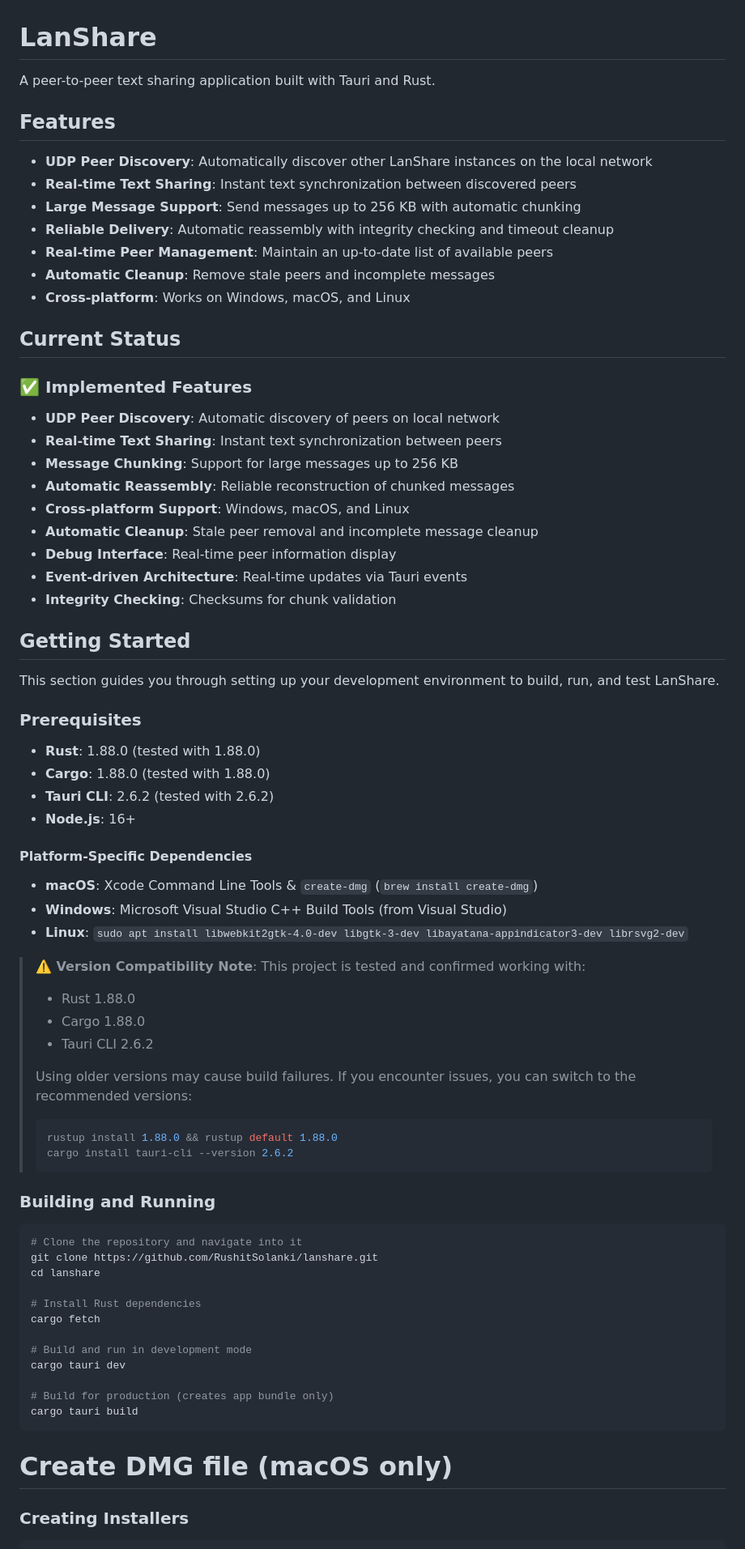
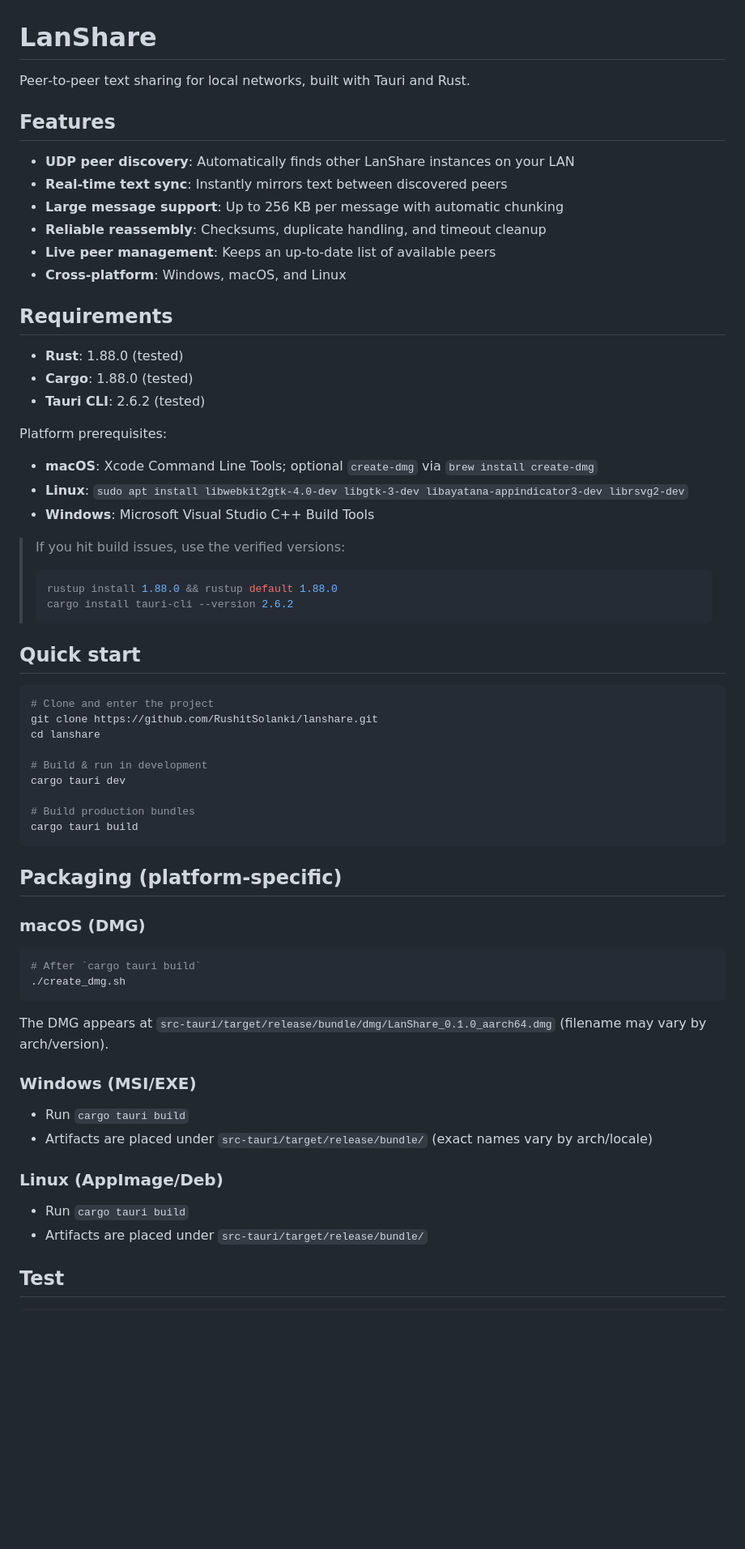
Before and after one commit to RushitSolanki/lanshare, a Markdown page: README.md, the part around one of its changes. Shown at 81% size. Drawn GitHub-style; blank space fills up the shorter version.

Commit message:
docs: streamline README (dedupe, clearer flow, correct packaging paths)

````diff
--- a/README.md
+++ b/README.md
@@ -1,75 +1,64 @@
 # LanShare
 
-A peer-to-peer text sharing application built with Tauri and Rust.
+Peer‑to‑peer text sharing for local networks, built with Tauri and Rust.
 
 ## Features
 
-- **UDP Peer Discovery**: Automatically discover other LanShare instances on the local network
-- **Real-time Text Sharing**: Instant text synchronization between discovered peers
-- **Large Message Support**: Send messages up to 256 KB with automatic chunking
-- **Reliable Delivery**: Automatic reassembly with integrity checking and timeout cleanup
-- **Real-time Peer Management**: Maintain an up-to-date list of available peers
-- **Automatic Cleanup**: Remove stale peers and incomplete messages
-- **Cross-platform**: Works on Windows, macOS, and Linux
+- **UDP peer discovery**: Automatically finds other LanShare instances on your LAN
+- **Real‑time text sync**: Instantly mirrors text between discovered peers
+- **Large message support**: Up to 256 KB per message with automatic chunking
+- **Reliable reassembly**: Checksums, duplicate handling, and timeout cleanup
+- **Live peer management**: Keeps an up‑to‑date list of available peers
+- **Cross‑platform**: Windows, macOS, and Linux
 
-## Current Status
+## Requirements
 
-### ✅ Implemented Features
-- **UDP Peer Discovery**: Automatic discovery of peers on local network
-- **Real-time Text Sharing**: Instant text synchronization between peers
-- **Message Chunking**: Support for large messages up to 256 KB
-- **Automatic Reassembly**: Reliable reconstruction of chunked messages
-- **Cross-platform Support**: Windows, macOS, and Linux
-- **Automatic Cleanup**: Stale peer removal and incomplete message cleanup
-- **Debug Interface**: Real-time peer information display
-- **Event-driven Architecture**: Real-time updates via Tauri events
-- **Integrity Checking**: Checksums for chunk validation
+- **Rust**: 1.88.0 (tested)
+- **Cargo**: 1.88.0 (tested)
+- **Tauri CLI**: 2.6.2 (tested)
 
-## Getting Started
+Platform prerequisites:
+- **macOS**: Xcode Command Line Tools; optional `create-dmg` via `brew install create-dmg`
+- **Linux**: `sudo apt install libwebkit2gtk-4.0-dev libgtk-3-dev libayatana-appindicator3-dev librsvg2-dev`
+- **Windows**: Microsoft Visual Studio C++ Build Tools
 
-This section guides you through setting up your development environment to build, run, and test LanShare.
-
-### Prerequisites
-
-- **Rust**: 1.88.0 (tested with 1.88.0)
-- **Cargo**: 1.88.0 (tested with 1.88.0)
-- **Tauri CLI**: 2.6.2 (tested with 2.6.2)
-- **Node.js**: 16+
-
-#### Platform-Specific Dependencies
-- **macOS**: Xcode Command Line Tools & `create-dmg` (`brew install create-dmg`)
-- **Windows**: Microsoft Visual Studio C++ Build Tools (from Visual Studio)
-- **Linux**: `sudo apt install libwebkit2gtk-4.0-dev libgtk-3-dev libayatana-appindicator3-dev librsvg2-dev`
-
-> **⚠️ Version Compatibility Note**: This project is tested and confirmed working with:
-> - Rust 1.88.0
-> - Cargo 1.88.0
-> - Tauri CLI 2.6.2
->
-> Using older versions may cause build failures. If you encounter issues, you can switch to the recommended versions:
+> If you hit build issues, use the verified versions:
 > ```sh
 > rustup install 1.88.0 && rustup default 1.88.0
 > cargo install tauri-cli --version 2.6.2
 > ```
 
-### Building and Running
+## Quick start
 
 ```sh
-# Clone the repository and navigate into it
+# Clone and enter the project
 git clone https://github.com/RushitSolanki/lanshare.git
 cd lanshare
 
-# Install Rust dependencies
-cargo fetch
-
-# Build and run in development mode
+# Build & run in development
 cargo tauri dev
 
-# Build for production (creates app bundle only)
+# Build production bundles
 cargo tauri build
 ```
 
-# Create DMG file (macOS only)
-### Creating Installers
+## Packaging (platform‑specific)
+
+### macOS (DMG)
+```bash
+# After `cargo tauri build`
+./create_dmg.sh
+```
+The DMG appears at `src-tauri/target/release/bundle/dmg/LanShare_0.1.0_aarch64.dmg` (filename may vary by arch/version).
+
+### Windows (MSI/EXE)
+- Run `cargo tauri build`
+- Artifacts are placed under `src-tauri/target/release/bundle/` (exact names vary by arch/locale)
+
+### Linux (AppImage/Deb)
+- Run `cargo tauri build`
+- Artifacts are placed under `src-tauri/target/release/bundle/`
+
+## Test
 
 ```bash
````
Also changed, not shown: other parts of README.md (+41 -194 lines).
